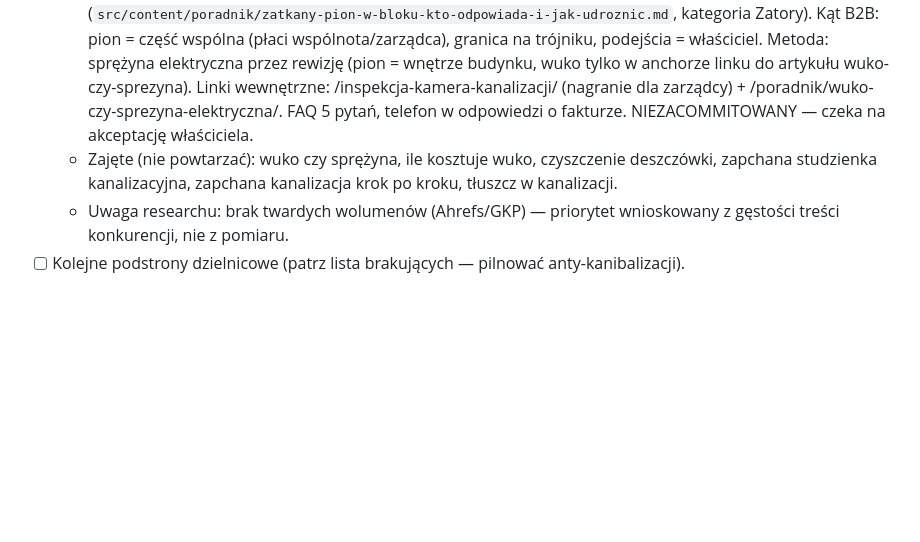
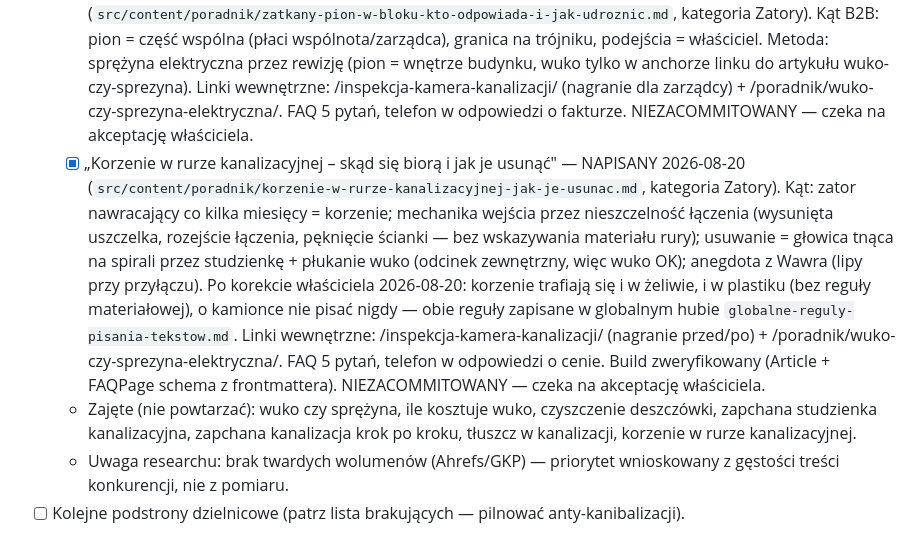
Before and after one commit to kinsocha/wukowarszawa.pl, a Markdown page: memory.md, the part around the change. Drawn GitHub-style; blank space fills up the shorter version.

Commit message:
Artykul poradnika: korzenie w rurze kanalizacyjnej (glowica tnaca + plukanie wuko)
Co-Authored-By: Claude Fable 5 <noreply@anthropic.com>

```diff
--- a/memory.md
+++ b/memory.md
@@ -30,7 +30,8 @@ Zrobione (wg git, wieczór 2026-06-11):
 - [ ] Kolejne artykuły poradnika. Tematy-kandydaci z researchu (2026-06-20), niekanibalizujące strony głównej ani dzielnic — uszeregowane wg priorytetu:
   - [x] **„Czyszczenie przewodów odpływowych w Warszawie" — ZROBIONE 2026-08-01, ale jako SEKCJA NA INDEX, nie artykuł** (decyzja właściciela w trakcie pracy; najpierw powstał artykuł poradnika, właściciel kazał przenieść na główną — plik artykułu usunięty). Komponent `src/components/CzyszczeniePrzewodow.astro` (id sekcji `czyszczenie-przewodow-odplywowych-w-warszawie`, między WukoMethod a VideoSection — slot po dawnej RealizacjaZlew). Podejście OD STUDZIENKI = wuko; linki wewnętrzne do artykułu o tłuszczu, realizacji węzła cieplnego i podstrony inspekcji kamerą. Zdjęcie WSTAWIONE 2026-08-01: `public/img/czyszczenie-przewodow-odplywowych-studzienka.webp` (896×1199 pion, ~274 KB, konwersja sharp q90 ze źródła `Desktop\to.png` — pracownik wprowadza wąż do studzienki przy blokach, czerwony agregat KB w busie); figure w sekcji „Jak wygląda czyszczenie", max-width 28rem.
   - [x] „Zatkany pion w bloku — kto odpowiada i jak udrożnić" — NAPISANY 2026-08-05 (`src/content/poradnik/zatkany-pion-w-bloku-kto-odpowiada-i-jak-udroznic.md`, kategoria Zatory). Kąt B2B: pion = część wspólna (płaci wspólnota/zarządca), granica na trójniku, podejścia = właściciel. Metoda: sprężyna elektryczna przez rewizję (pion = wnętrze budynku, wuko tylko w anchorze linku do artykułu wuko-czy-sprezyna). Linki wewnętrzne: /inspekcja-kamera-kanalizacji/ (nagranie dla zarządcy) + /poradnik/wuko-czy-sprezyna-elektryczna/. FAQ 5 pytań, telefon w odpowiedzi o fakturze. NIEZACOMMITOWANY — czeka na akceptację właściciela.
-  - Zajęte (nie powtarzać): wuko czy sprężyna, ile kosztuje wuko, czyszczenie deszczówki, zapchana studzienka kanalizacyjna, zapchana kanalizacja krok po kroku, tłuszcz w kanalizacji.
+  - [x] „Korzenie w rurze kanalizacyjnej – skąd się biorą i jak je usunąć" — NAPISANY 2026-08-20 (`src/content/poradnik/korzenie-w-rurze-kanalizacyjnej-jak-je-usunac.md`, kategoria Zatory). Kąt: zator nawracający co kilka miesięcy = korzenie; mechanika wejścia przez nieszczelność łączenia (wysunięta uszczelka, rozejście łączenia, pęknięcie ścianki — bez wskazywania materiału rury); usuwanie = głowica tnąca na spirali przez studzienkę + płukanie wuko (odcinek zewnętrzny, więc wuko OK); anegdota z Wawra (lipy przy przyłączu). Po korekcie właściciela 2026-08-20: korzenie trafiają się i w żeliwie, i w plastiku (bez reguły materiałowej), o kamionce nie pisać nigdy — obie reguły zapisane w globalnym hubie `globalne-reguly-pisania-tekstow.md`. Linki wewnętrzne: /inspekcja-kamera-kanalizacji/ (nagranie przed/po) + /poradnik/wuko-czy-sprezyna-elektryczna/. FAQ 5 pytań, telefon w odpowiedzi o cenie. Build zweryfikowany (Article + FAQPage schema z frontmattera). NIEZACOMMITOWANY — czeka na akceptację właściciela.
+  - Zajęte (nie powtarzać): wuko czy sprężyna, ile kosztuje wuko, czyszczenie deszczówki, zapchana studzienka kanalizacyjna, zapchana kanalizacja krok po kroku, tłuszcz w kanalizacji, korzenie w rurze kanalizacyjnej.
   - Uwaga researchu: brak twardych wolumenów (Ahrefs/GKP) — priorytet wnioskowany z gęstości treści konkurencji, nie z pomiaru.
 - [ ] Kolejne podstrony dzielnicowe (patrz lista brakujących — pilnować anty-kanibalizacji).
 
```
Also changed, not shown: 1 other file.
